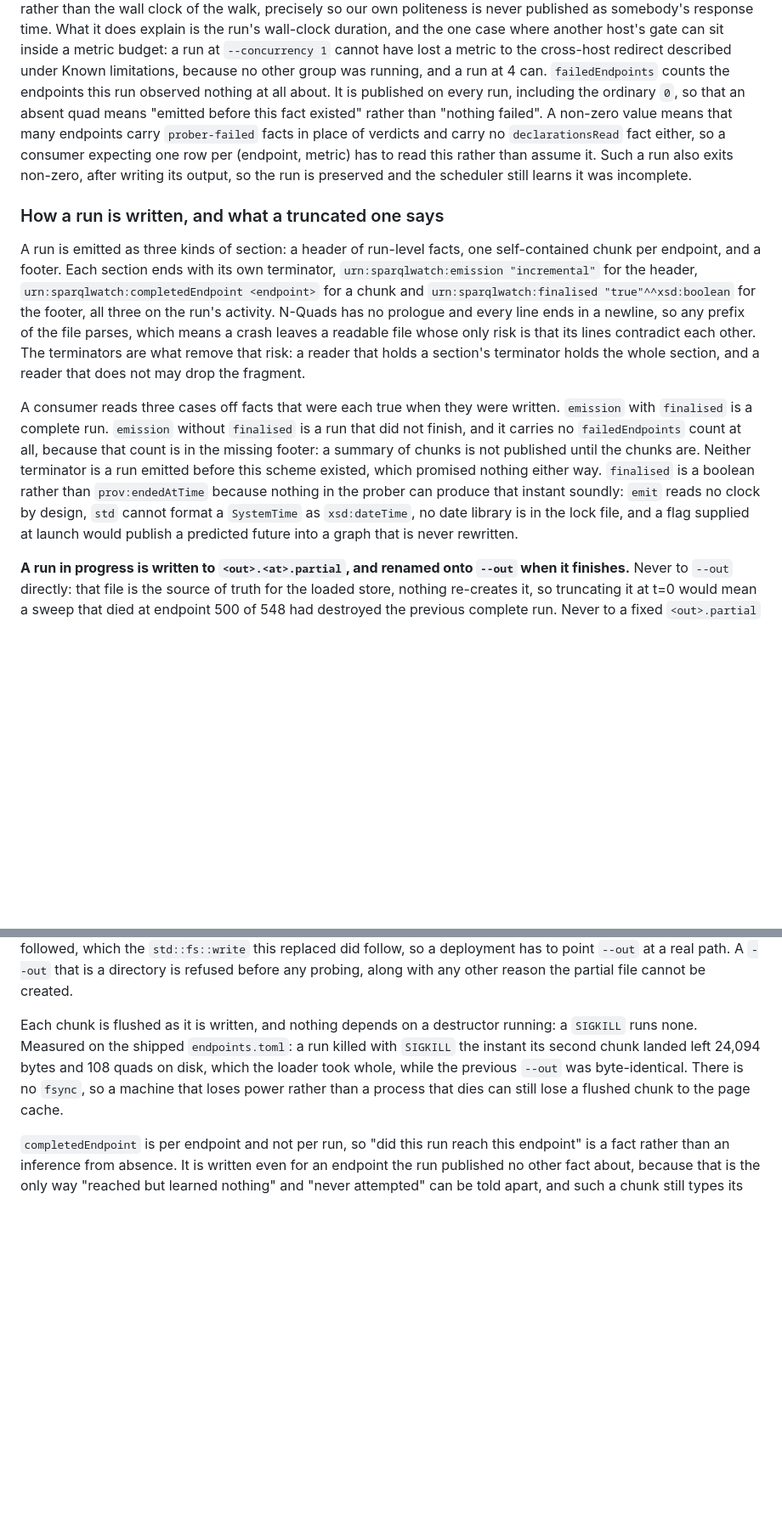
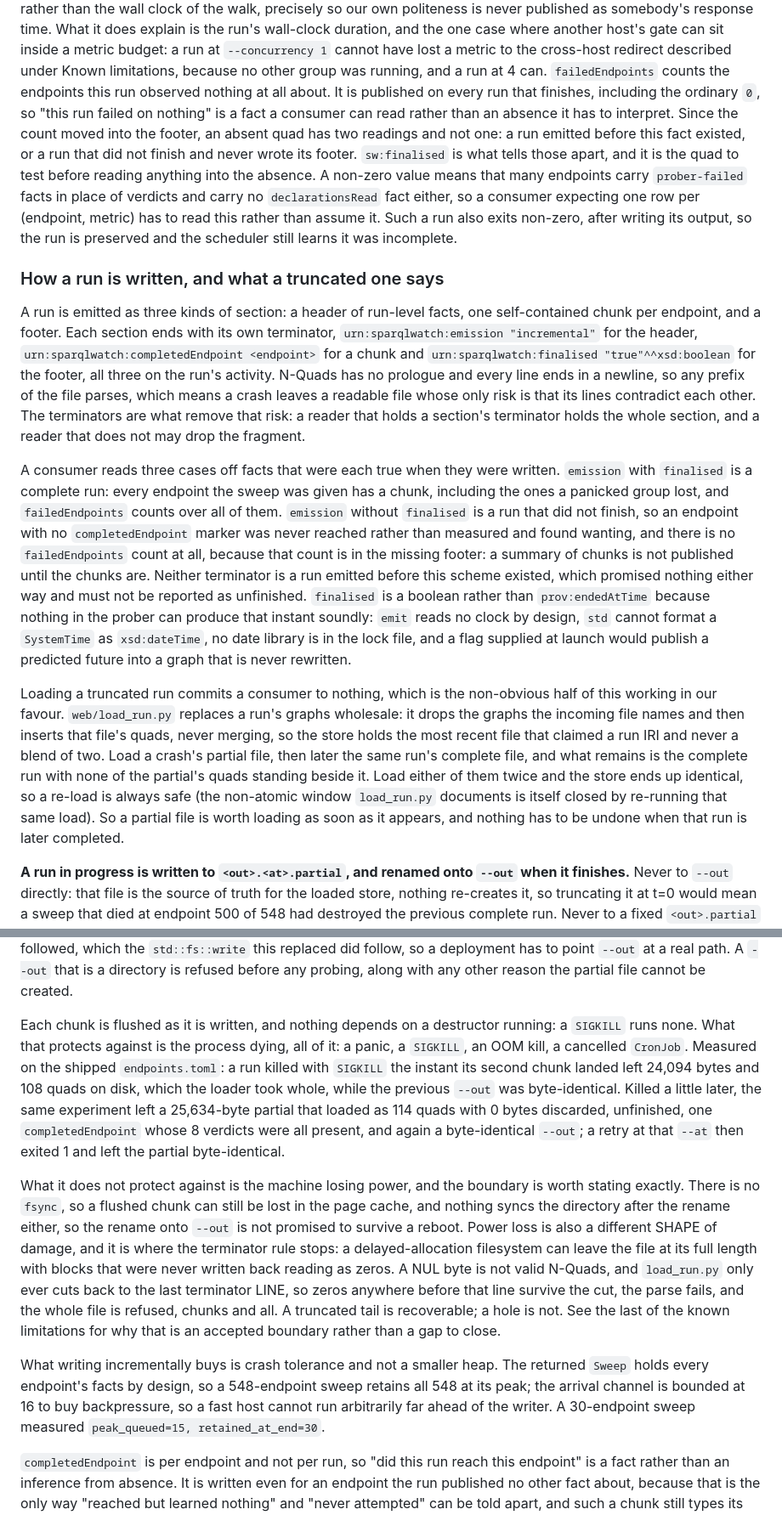
Before and after one commit to MaastrichtU-IDS/sparqlwatch, a Markdown page: prober/README.md, 2 parts joined by grey strips. Shown at 85% size. Drawn GitHub-style; blank space fills up the shorter version.

Commit message:
Say what a crash costs, where the guarantee stops, and claim the isolation rule
Task 5, documentation only. Tasks 1, 3 and 4 had already written the terminators,
the partial file, the --at refusal and the order paragraph correctly, so this
corrects what was left and adds the parts nobody had stated.

README. The failedEndpoints sentence still said an absent quad means "emitted
before this fact existed"; with the count in the footer, absence now has two
readings and sw:finalised is what separates them. The --at paragraph said a run
is reproducible, which the file is not: narrowed to the identifiers. The last
known limitation justified having no fsync by "a window a re-run closes anyway"
and "runs are repeatable", which is false in both halves: a re-run at the same
--at is refused while the partial is there, and a sweep observes a changing
world. Replaced by the three honest reasons: a lost run is a gap in history
rather than a false fact, the next scheduled sweep restores coverage under its
own --at, and 548 fsync calls cost something nobody has measured.

Added, each read off a line first: what the flush protects against (panic,
SIGKILL, OOM, cancelled job) and the parent's second measurement; the
power-loss boundary, where a delayed-allocation filesystem leaves zeros, a NUL
byte is not valid N-Quads, and the cut only removes a trailing fragment, so a
hole gets the whole file refused; the three header/footer cases completed with
what each means to a consumer; that load_run.py replaces a graph wholesale, so a
truncated load then the complete file leaves the complete one and a re-load is
idempotent; and that incremental writing buys crash tolerance, not a memory
bound, since Sweep keeps all 548 and the channel bound buys backpressure.

Spec. The 1c-b4 row it already predicted is updated in place to DELIVERED, the
per-endpoint isolation bullet is claimed in full, the 1c-b3 row no longer says
this half is not built, and the 1d row says what it needs next.

RunEmission::failed_endpoints in emit.rs still carries the doc comment saying
the count tells a complete run from an incomplete one. RunFooter's copy was
fixed; this one was not. Left for a follow-up, since this task may not edit .rs.

Co-Authored-By: Claude Opus 5 <noreply@anthropic.com>

```diff
--- a/prober/README.md
+++ b/prober/README.md
@@ -382,9 +383,13 @@ is the run's wall-clock duration, and the one case where another host's gate can
 sit inside a metric budget: a run at `--concurrency 1` cannot have lost a metric
 to the cross-host redirect described under Known limitations, because no other
 group was running, and a run at 4 can. `failedEndpoints` counts the endpoints
-this run observed nothing at all about. It is published on every run, including
-the ordinary `0`, so that an absent quad means "emitted before this fact
-existed" rather than "nothing failed". A non-zero value means that many
+this run observed nothing at all about. It is published on every run that
+finishes, including the ordinary `0`, so "this run failed on nothing" is a fact
+a consumer can read rather than an absence it has to interpret. Since the count
+moved into the footer, an absent quad has two readings and not one: a run
+emitted before this fact existed, or a run that did not finish and never wrote
+its footer. `sw:finalised` is what tells those apart, and it is the quad to test
+before reading anything into the absence. A non-zero value means that many
 endpoints carry `prober-failed` facts in place of verdicts and carry no
 `declarationsRead` fact either, so a consumer expecting one row per (endpoint,
 metric) has to read this rather than assume it. Such a run also exits non-zero,
@@ -405,15 +410,32 @@ that risk: a reader that holds a section's terminator holds the whole section,
 and a reader that does not may drop the fragment.
 
 A consumer reads three cases off facts that were each true when they were
-written. `emission` with `finalised` is a complete run. `emission` without
-`finalised` is a run that did not finish, and it carries no `failedEndpoints`
-count at all, because that count is in the missing footer: a summary of chunks
-is not published until the chunks are. Neither terminator is a run emitted
-before this scheme existed, which promised nothing either way. `finalised` is a boolean rather than `prov:endedAtTime` because nothing in
-the prober can produce that instant soundly: `emit` reads no clock by design,
+written. `emission` with `finalised` is a complete run: every endpoint the sweep
+was given has a chunk, including the ones a panicked group lost, and
+`failedEndpoints` counts over all of them. `emission` without `finalised` is a
+run that did not finish, so an endpoint with no `completedEndpoint` marker was
+never reached rather than measured and found wanting, and there is no
+`failedEndpoints` count at all, because that count is in the missing footer: a
+summary of chunks is not published until the chunks are. Neither terminator is a
+run emitted before this scheme existed, which promised nothing either way and
+must not be reported as unfinished. `finalised` is a boolean rather than
+`prov:endedAtTime` because nothing in the prober can produce that instant
+soundly: `emit` reads no clock by design,
 `std` cannot format a `SystemTime` as `xsd:dateTime`, no date library is in the
 lock file, and a flag supplied at launch would publish a predicted future into a
 graph that is never rewritten.
+
+Loading a truncated run commits a consumer to nothing, which is the non-obvious
+half of this working in our favour. `web/load_run.py` replaces a run's graphs
+wholesale: it drops the graphs the incoming file names and then inserts that
+file's quads, never merging, so the store holds the most recent file that
+claimed a run IRI and never a blend of two. Load a crash's partial file, then
+later the same run's complete file, and what remains is the complete run with
+none of the partial's quads standing beside it. Load either of them twice and
+the store ends up identical, so a re-load is always safe (the non-atomic window
+`load_run.py` documents is itself closed by re-running that same load). So a
+partial file is worth loading as soon as it appears, and nothing has to be undone
+when that run is later completed.
 
 **A run in progress is written to `<out>.<at>.partial`, and renamed onto `--out`
 when it finishes.** Never to `--out` directly: that file is the source of truth
@@ -434,11 +456,34 @@ directory is refused before any probing, along with any other reason the partial
 file cannot be created.
 
 Each chunk is flushed as it is written, and nothing depends on a destructor
-running: a `SIGKILL` runs none. Measured on the shipped `endpoints.toml`: a run
-killed with `SIGKILL` the instant its second chunk landed left 24,094 bytes and
-108 quads on disk, which the loader took whole, while the previous `--out` was
-byte-identical. There is no `fsync`, so a machine that loses power rather than a
-process that dies can still lose a flushed chunk to the page cache.
+running: a `SIGKILL` runs none. What that protects against is the process
+dying, all of it: a panic, a `SIGKILL`, an OOM kill, a cancelled `CronJob`.
+Measured on the shipped `endpoints.toml`: a run killed with `SIGKILL` the instant
+its second chunk landed left 24,094 bytes and 108 quads on disk, which the loader
+took whole, while the previous `--out` was byte-identical. Killed a little later,
+the same experiment left a 25,634-byte partial that loaded as 114 quads with 0
+bytes discarded, unfinished, one `completedEndpoint` whose 8 verdicts were all
+present, and again a byte-identical `--out`; a retry at that `--at` then exited 1
+and left the partial byte-identical.
+
+What it does not protect against is the machine losing power, and the boundary is
+worth stating exactly. There is no `fsync`, so a flushed chunk can still be lost
+in the page cache, and nothing syncs the directory after the rename either, so
+the rename onto `--out` is not promised to survive a reboot. Power loss is also a
+different SHAPE of damage, and it is where the terminator rule stops: a
+delayed-allocation filesystem can leave the file at its full length with blocks
+that were never written back reading as zeros. A NUL byte is not valid N-Quads,
+and `load_run.py` only ever cuts back to the last terminator LINE, so zeros
+anywhere before that line survive the cut, the parse fails, and the whole file is
+refused, chunks and all. A truncated tail is recoverable; a hole is not. See the
+last of the known limitations for why that is an accepted boundary rather than a
+gap to close.
+
+What writing incrementally buys is crash tolerance and not a smaller heap. The
+returned `Sweep` holds every endpoint's facts by design, so a 548-endpoint sweep
+retains all 548 at its peak; the arrival channel is bounded at 16 to buy
+backpressure, so a fast host cannot run arbitrarily far ahead of the writer. A
+30-endpoint sweep measured `peak_queued=15, retained_at_end=30`.
 
 `completedEndpoint` is per endpoint and not per run, so "did this run reach this
 endpoint" is a fact rather than an inference from absence. It is written even for
```
Also changed, not shown: other parts of prober/README.md (+18 -7 lines), 1 other file.
